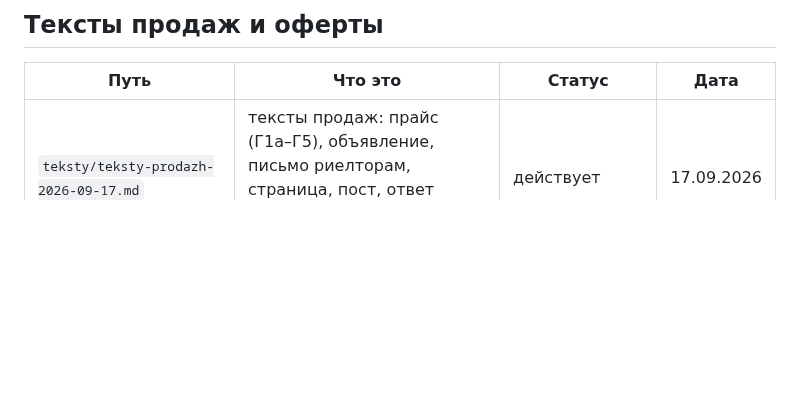
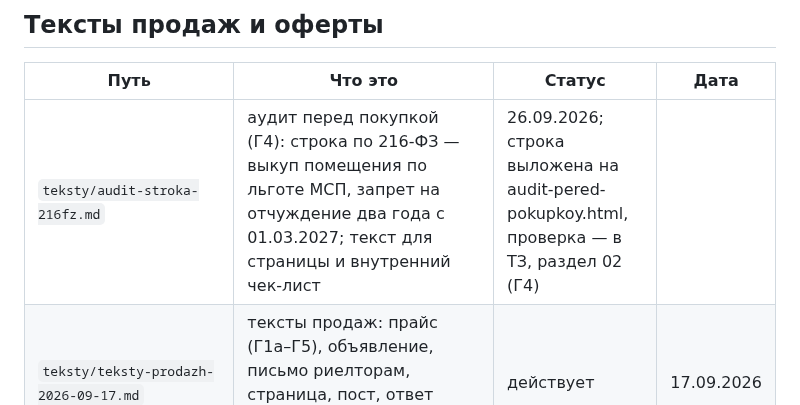
Before and after one commit to elawyersgroup-alt/elg-docs, a Markdown page: DOCS.md, the part around the change. Rendered like a GitHub page; blank space fills up the shorter version.

```diff
--- a/DOCS.md
+++ b/DOCS.md
@@ -107,6 +107,7 @@
 
 | Путь | Что это | Статус | Дата |
 | --- | --- | --- | --- |
+| `teksty/audit-stroka-216fz.md` | аудит перед покупкой (Г4): строка по 216-ФЗ — выкуп помещения по льготе МСП, запрет на отчуждение два года с 01.03.2027; текст для страницы и внутренний чек-лист | 26.09.2026; строка выложена на audit-pered-pokupkoy.html, проверка — в ТЗ, раздел 02 (Г4) |
 | `teksty/teksty-prodazh-2026-09-17.md` | тексты продаж: прайс (Г1а–Г5), объявление, письмо риелторам, страница, пост, ответ клиенту; цены по `PRICE.md` от 17.09.2026 | действует | 17.09.2026 |
 | `teksty/oferta-proverka-izyatie-krt-2026-09-17.md` | оферта на информационную услугу (Г1а 2 900 ₽, Г1б 3 900 ₽, зачёт в Г2 за 30 дней; НДС не облагается; рабочие дни с 10:00 до 19:00); тот же текст — якорь `#oferta` на странице проверки | опубликована на сайте 17.09 (якорь `#oferta` страницы проверки) | 17.09.2026 |
 | `teksty/oferta-gradprofil-2026-09-17.md` | оферта на справку «Градпрофиль» (Г2 9 900 ₽ за 1 рабочий день, Г3 25 000 ₽ за 7; раздел о сведениях ИАИС ОГД; «ориентировочно» — не основание для проектных решений; зачёт Г1а/Г1б); текст в якоре `#oferta` страницы `gradprofil.html` — редакция Claude в чате | опубликована на сайте 17.09 | 17.09.2026 |
```
Also changed, not shown: teksty/audit-stroka-216fz.md (added, +27 -0 lines), tz/ELG-TZ-v3-6-gradprofil.md (+6 -0 lines).
